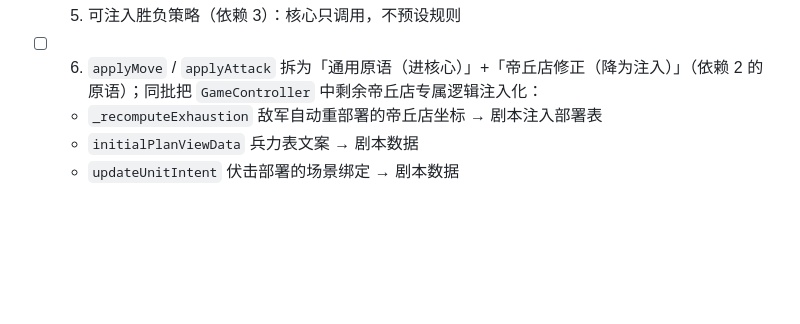
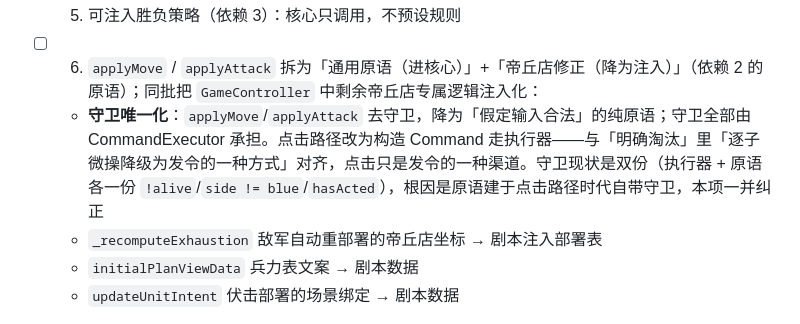
Before and after one commit to quanttide/qtgame-war, a Markdown page: src/studio/ROADMAP.md, the part around the change. Drawn GitHub-style; blank space fills up the shorter version.

Commit message:
docs(studio): ROADMAP 第6项补守卫唯一化，command.md 补原地格语义

```diff
--- a/src/studio/ROADMAP.md
+++ b/src/studio/ROADMAP.md
@@ -56,6 +56,7 @@
 - [ ] 4. 可注入战斗结算（依赖 3）：纯函数 + 可注入修正，核心只调用
 - [ ] 5. 可注入胜负策略（依赖 3）：核心只调用，不预设规则
 - [ ] 6. `applyMove` / `applyAttack` 拆为「通用原语（进核心）」+「帝丘店修正（降为注入）」（依赖 2 的原语）；同批把 `GameController` 中剩余帝丘店专属逻辑注入化：
+  - **守卫唯一化**：`applyMove`/`applyAttack` 去守卫，降为「假定输入合法」的纯原语；守卫全部由 CommandExecutor 承担。点击路径改为构造 Command 走执行器——与「明确淘汰」里「逐子微操降级为发令的一种方式」对齐，点击只是发令的一种渠道。守卫现状是双份（执行器 + 原语各一份 `!alive`/`side != blue`/`hasActed`），根因是原语建于点击路径时代自带守卫，本项一并纠正
   - `_recomputeExhaustion` 敌军自动重部署的帝丘店坐标 → 剧本注入部署表
   - `initialPlanViewData` 兵力表文案 → 剧本数据
   - `updateUnitIntent` 伏击部署的场景绑定 → 剧本数据
```
Also changed, not shown: 1 other file.
